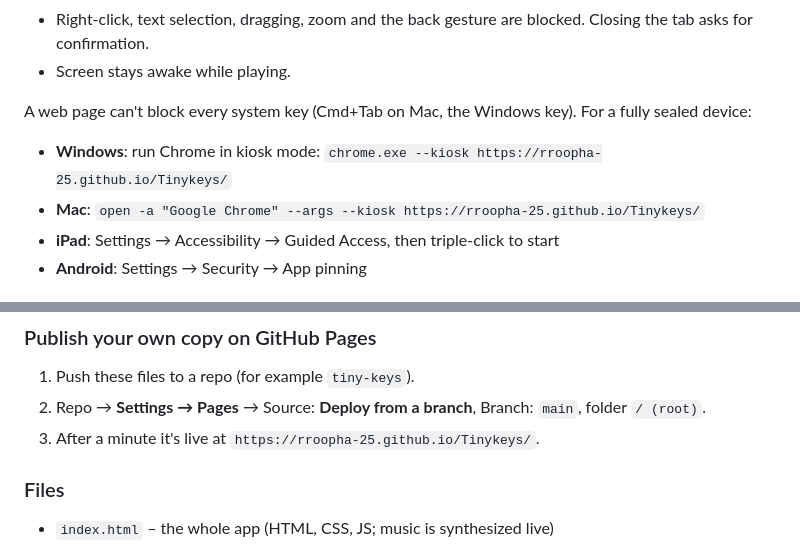
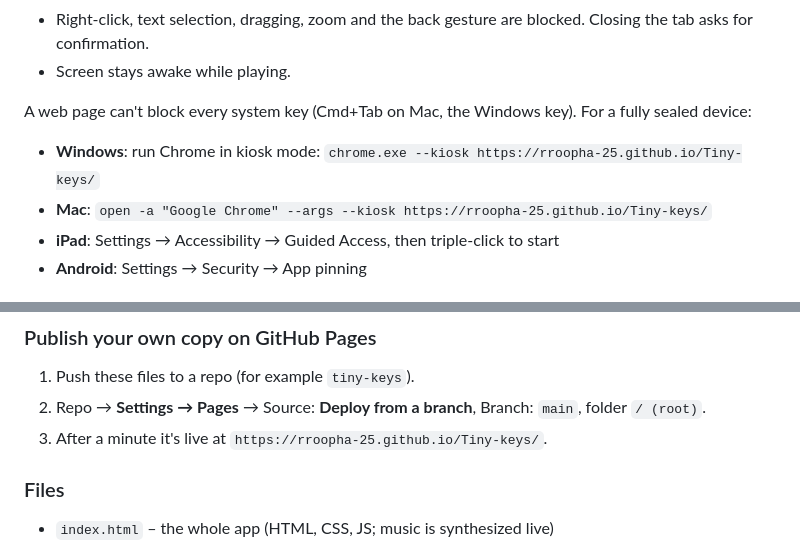
Before and after one commit to rroopha-25/Tiny-keys, a Markdown page: README.md, 2 parts joined by grey strips. Drawn GitHub-style.

```diff
--- a/README.md
+++ b/README.md
@@ -67,8 +67,8 @@ Also: volume, voice on/off, **Bedtime calm** (dimmer colors, softer and slower),
 - Screen stays awake while playing.
 
 A web page can't block every system key (Cmd+Tab on Mac, the Windows key). For a fully sealed device:
-- **Windows**: run Chrome in kiosk mode: `chrome.exe --kiosk https://rroopha-25.github.io/Tinykeys/`
-- **Mac**: `open -a "Google Chrome" --args --kiosk https://rroopha-25.github.io/Tinykeys/`
+- **Windows**: run Chrome in kiosk mode: `chrome.exe --kiosk https://rroopha-25.github.io/Tiny-keys/`
+- **Mac**: `open -a "Google Chrome" --args --kiosk https://rroopha-25.github.io/Tiny-keys/`
 - **iPad**: Settings → Accessibility → Guided Access, then triple-click to start
 - **Android**: Settings → Security → App pinning
 
@@ -82,7 +82,7 @@ It's a single static page with no build step and no data collected. After the fi
 
 1. Push these files to a repo (for example `tiny-keys`).
 2. Repo → **Settings → Pages** → Source: **Deploy from a branch**, Branch: `main`, folder `/ (root)`.
-3. After a minute it's live at `https://rroopha-25.github.io/Tinykeys/`.
+3. After a minute it's live at `https://rroopha-25.github.io/Tiny-keys/`.
 
 ### Files
 
```
Also changed, not shown: other parts of README.md (+1 -1 lines).
